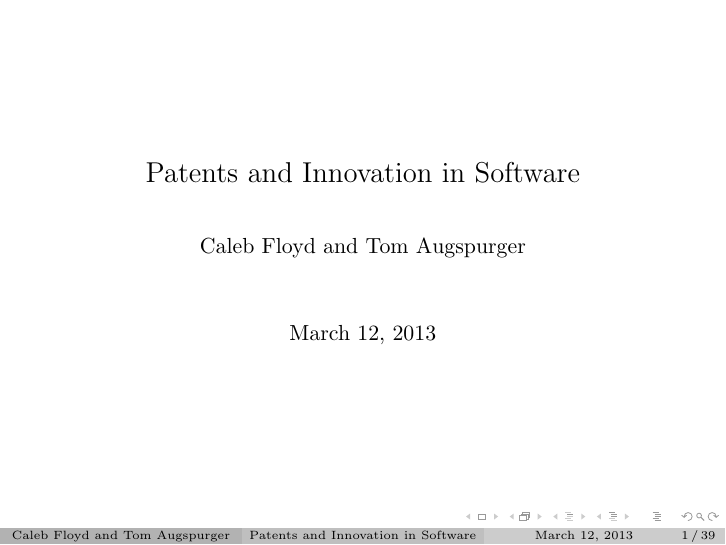
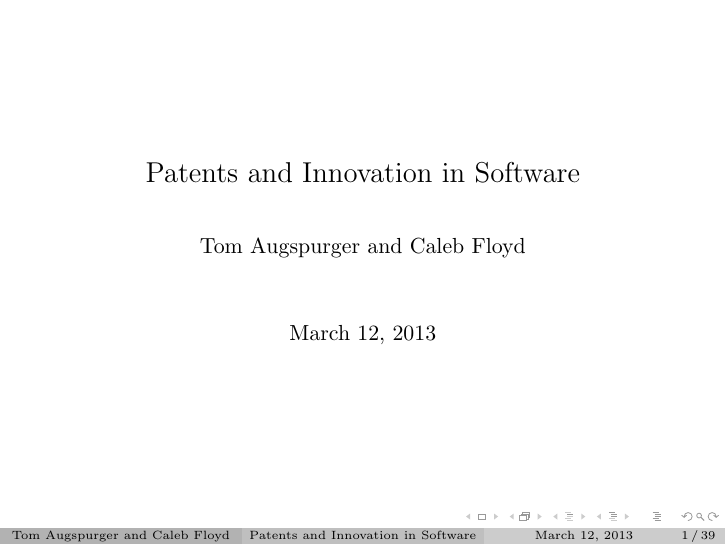
Before and after one commit to TomAugspurger/software, LaTeX slides (presentation/patents_and_innovation_slides.tex): page 1 of 99. Compiled offline with pdfLaTeX.

Commit message:
name change.

```diff
--- a/presentation/patents_and_innovation_slides.tex
+++ b/presentation/patents_and_innovation_slides.tex
@@ -15,7 +15,7 @@
 \graphicspath{{../resources/}}
 
 \title{Patents and Innovation in Software}
-\author{Caleb Floyd and Tom Augspurger}
+\author{Tom Augspurger and Caleb Floyd}
 \date{March 12, 2013}
 \begin{document}
 \frame{\titlepage}
```
